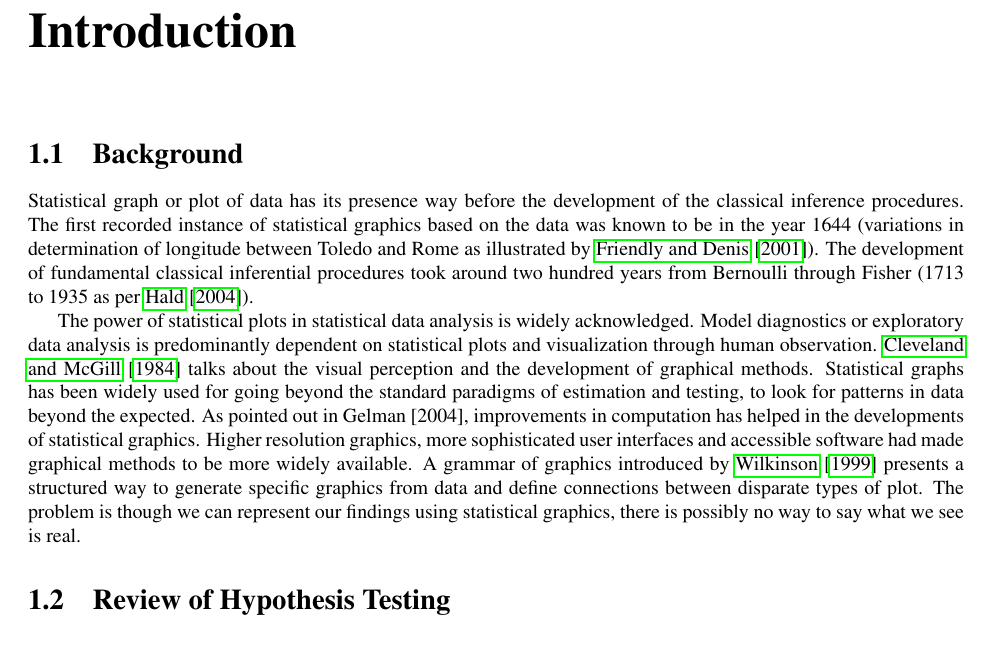
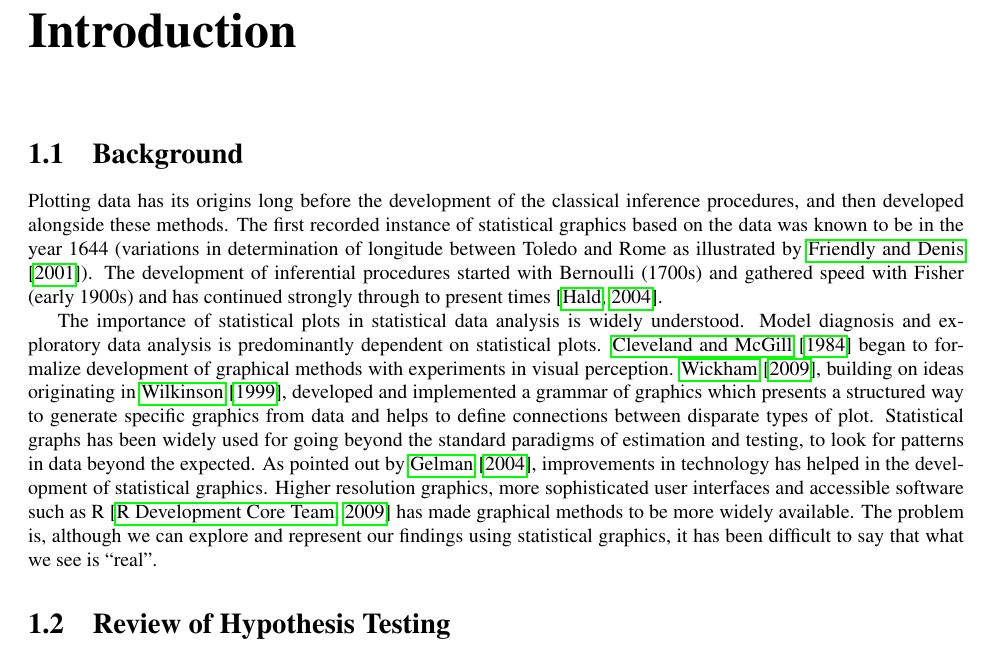
Before and after one commit to niladrir/proposal, a LaTeX thesis (proposal_niladri.tex, which reads chapter1.tex): part of page 4 of 40, cut so that both start at the same text. Compiled offline with pdfLaTeX.

Commit message:
cleand background paragraph

```diff
--- a/chapter1.tex
+++ b/chapter1.tex
@@ -1,9 +1,11 @@
 \chapter{Introduction}\label{ch:introduction}
 
 
-\section{Background}Statistical graph or plot of data has its presence way before the development of the classical inference procedures. The first recorded instance of statistical graphics based on the data was known to be in the year 1644 (variations in determination of longitude between Toledo and Rome as illustrated by \cite{friendly:2001}). The development of fundamental classical inferential procedures took around two hundred years from Bernoulli through Fisher (1713 to 1935 as per \cite{hald:2004}).
+\section{Background}
 
-The power of statistical plots in statistical data analysis is widely acknowledged. Model diagnostics or exploratory data analysis is predominantly dependent on statistical plots and visualization through human observation. \cite{cleveland:1984} talks about the visual perception and the development of graphical methods. Statistical graphs has been widely used for going beyond the standard paradigms of estimation and testing, to look for patterns in data beyond the expected. As pointed out in Gelman [2004], improvements in computation has helped in the developments of statistical graphics. Higher resolution graphics, more sophisticated user interfaces and accessible software had made graphical methods to be more widely available. A grammar of graphics introduced by \cite{wilkinson:1999} presents a structured way to generate specific graphics from data and define connections between disparate types of plot. The problem is though we can represent our findings using statistical graphics, there is possibly no way to say what we see is real.
+Plotting data has its origins long before the development of the classical inference procedures, and then developed alongside these methods. The first recorded instance of statistical graphics based on the data was known to be in the year 1644 (variations in determination of longitude between Toledo and Rome as illustrated by \cite{friendly:2001}). The development of inferential procedures started with Bernoulli (1700s) and gathered speed with Fisher (early 1900s) and has continued strongly through to present times \citep{hald:2004}.
+
+The importance of statistical plots in statistical data analysis is widely understood. Model diagnosis and exploratory data analysis is predominantly dependent on statistical plots. \cite{cleveland:1984} began to formalize development of graphical methods with experiments in visual perception. \cite{hadley:2009}, building on ideas originating in \cite{wilkinson:1999}, developed and implemented a grammar of graphics which presents a structured way to generate specific graphics from data and helps to define connections between disparate types of plot. Statistical graphs has been widely used for going beyond the standard paradigms of estimation and testing, to look for patterns in data beyond the expected. As pointed out by \cite{gelman:2004}, improvements in technology has helped in the development of statistical graphics. Higher resolution graphics, more sophisticated user interfaces and accessible software such as R \citep{r} has made graphical methods to be more widely available.  The problem is, although we can explore and represent our findings using statistical graphics, it has been difficult to say that what we see is ``real''.
 
 % to look presentation of findings. The question is whether we can use this powerful tool, the statistical plots, to make statistical inference. This has been a open question until recently when \citet{buja:2009} presented formal structure of the visual inference procedure to detect the significant pattern in the data.
 
```
